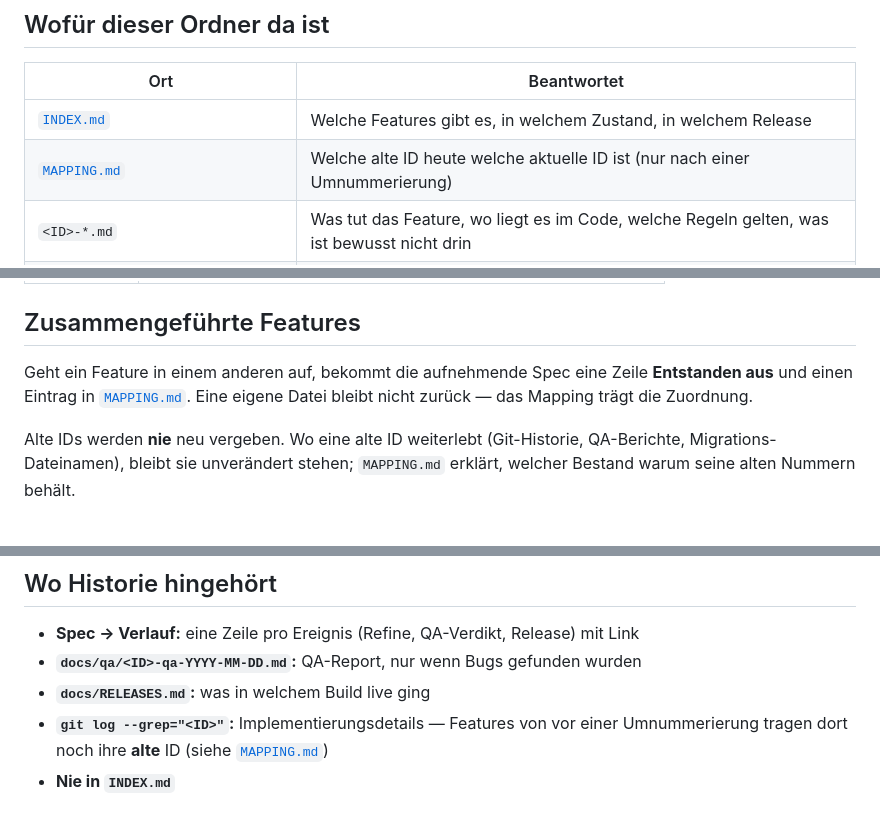
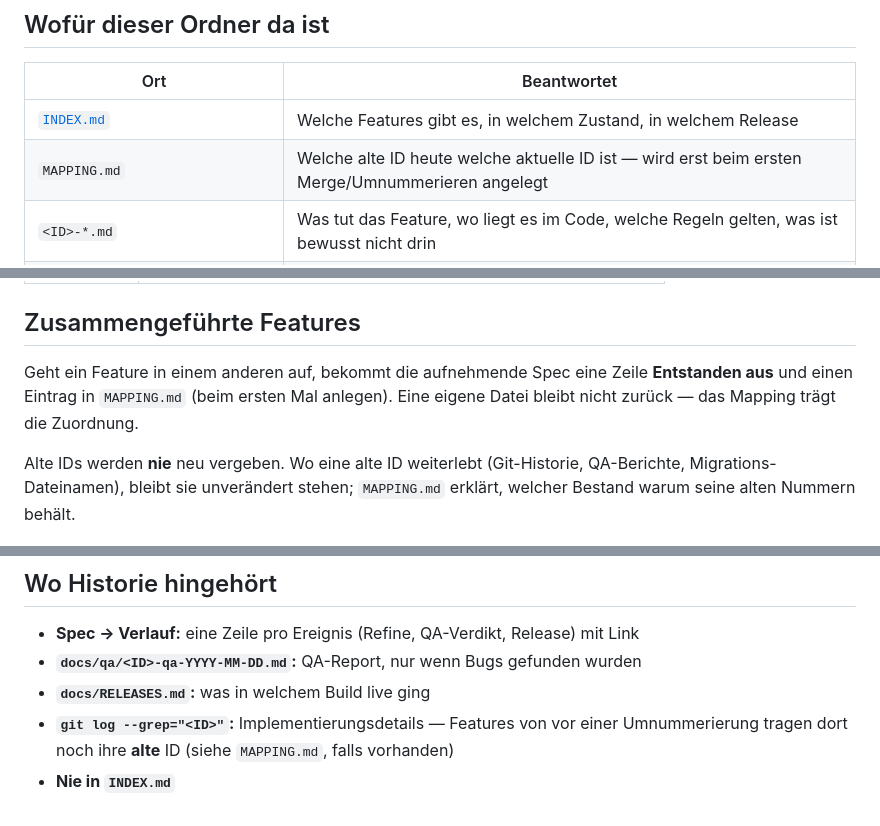
Before and after one commit to Merte44/TrackingApp, a Markdown page: features/README.md, 3 parts joined by grey strips. Drawn GitHub-style.

Commit message:
fix: Keep spec history links valid when QA reports are removed
/qa deletes the previous round's report after READY, but Verlauf rows
still linked to it, leaving a dead reference after every multi-round QA.
/qa now replaces such links with the last commit containing the report.
features/README.md no longer links MAPPING.md before it exists.

Co-Authored-By: Claude Opus 5.5 (1M context) <noreply@anthropic.com>

```diff
--- a/features/README.md
+++ b/features/README.md
@@ -7,7 +7,7 @@ Zentrale Übersicht & Status: [`INDEX.md`](INDEX.md). Diese README erklärt Aufb
 | Ort | Beantwortet |
 |-----|-------------|
 | [`INDEX.md`](INDEX.md) | Welche Features gibt es, in welchem Zustand, in welchem Release |
-| [`MAPPING.md`](MAPPING.md) | Welche alte ID heute welche aktuelle ID ist (nur nach einer Umnummerierung) |
+| `MAPPING.md` | Welche alte ID heute welche aktuelle ID ist — wird erst beim ersten Merge/Umnummerieren angelegt |
 | `<ID>-*.md` | Was tut das Feature, wo liegt es im Code, welche Regeln gelten, was ist bewusst nicht drin |
 | `docs/qa/`, `docs/RELEASES.md`, `git log` | Wie es dazu kam — **nicht** in der Spec |
 
@@ -69,7 +69,7 @@ Status steht im Spec-Header **und** in `INDEX.md` — beide müssen übereinstim
 | Deployed | im Release enthalten (`docs/RELEASES.md`, Spalte Release in INDEX) |
 
 ## Zusammengeführte Features
-Geht ein Feature in einem anderen auf, bekommt die aufnehmende Spec eine Zeile **Entstanden aus** und einen Eintrag in [`MAPPING.md`](MAPPING.md). Eine eigene Datei bleibt nicht zurück — das Mapping trägt die Zuordnung.
+Geht ein Feature in einem anderen auf, bekommt die aufnehmende Spec eine Zeile **Entstanden aus** und einen Eintrag in `MAPPING.md` (beim ersten Mal anlegen). Eine eigene Datei bleibt nicht zurück — das Mapping trägt die Zuordnung.
 
 Alte IDs werden **nie** neu vergeben. Wo eine alte ID weiterlebt (Git-Historie, QA-Berichte, Migrations-Dateinamen), bleibt sie unverändert stehen; `MAPPING.md` erklärt, welcher Bestand warum seine alten Nummern behält.
 
@@ -84,5 +84,5 @@ Das ist kein Formalismus, sondern die Bedingung dafür, dass die Prüfung etwas
 - **Spec → Verlauf:** eine Zeile pro Ereignis (Refine, QA-Verdikt, Release) mit Link
 - **`docs/qa/<ID>-qa-YYYY-MM-DD.md`:** QA-Report, nur wenn Bugs gefunden wurden
 - **`docs/RELEASES.md`:** was in welchem Build live ging
-- **`git log --grep="<ID>"`:** Implementierungsdetails — Features von vor einer Umnummerierung tragen dort noch ihre **alte** ID (siehe [`MAPPING.md`](MAPPING.md))
+- **`git log --grep="<ID>"`:** Implementierungsdetails — Features von vor einer Umnummerierung tragen dort noch ihre **alte** ID (siehe `MAPPING.md`, falls vorhanden)
 - **Nie in `INDEX.md`**
```
Also changed, not shown: 1 other file.
